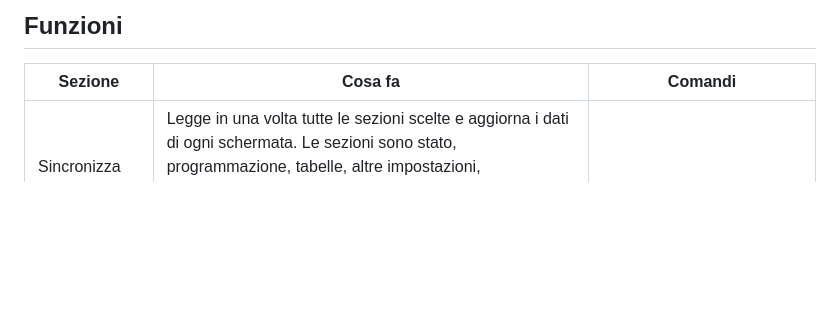
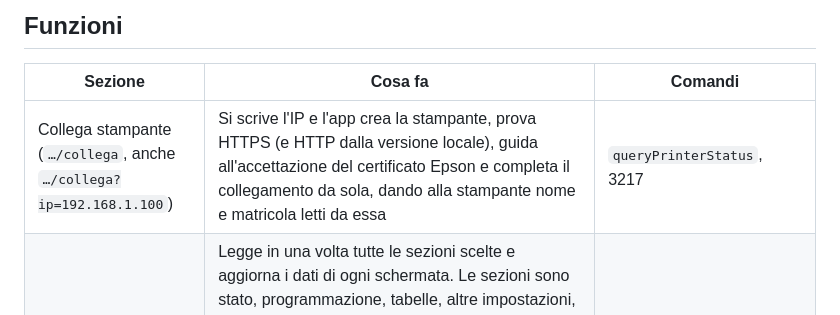
Before and after one commit to Henry4z/centroufficio-fpwizard, a Markdown page: LEGGIMI.md, the part around the change. Drawn GitHub-style; blank space fills up the shorter version.

Commit message:
LEGGIMI: pagina Collega stampante
Co-Authored-By: Claude Opus 5.5 <noreply@anthropic.com>

```diff
--- a/LEGGIMI.md
+++ b/LEGGIMI.md
@@ -8,6 +8,7 @@ App web installabile (PWA) per configurare le stampanti fiscali **Epson FP-81 II
 
 | Sezione | Cosa fa | Comandi |
 |---|---|---|
+| Collega stampante (`…/collega`, anche `…/collega?ip=192.168.1.100`) | Si scrive l'IP e l'app crea la stampante, prova HTTPS (e HTTP dalla versione locale), guida all'accettazione del certificato Epson e completa il collegamento da sola, dando alla stampante nome e matricola letti da essa | `queryPrinterStatus`, 3217 |
 | Sincronizza tutto (schermata iniziale) | Legge in una volta tutte le sezioni scelte e aggiorna i dati di ogni schermata. Le sezioni sono stato, programmazione, tabelle, altre impostazioni, IVA/nature/ATECO, rete e servizi, tastiera, tasti PLU, trasmissioni, scheda SD e contatori; i PLU sono facoltativi. Fa solo letture, si può interrompere e lascia intatte le modifiche non ancora scritte. Su una FP-81 II RT dura circa un minuto e mezzo | solo comandi di lettura |
 | Stato e info | Stato stampante e RT, matricola, firmware, data/ora (lettura e sincronizzazione con il telefono), apertura cassetto, messaggio visore, reset | `queryPrinterStatus`, 3217, `getDate`/`setDate`, 1050 |
 | Intestazione | 16 righe da 40 caratteri, font righe 1–9, anteprima, stampa di prova | 3016/3216, 4016/4216 |
```
